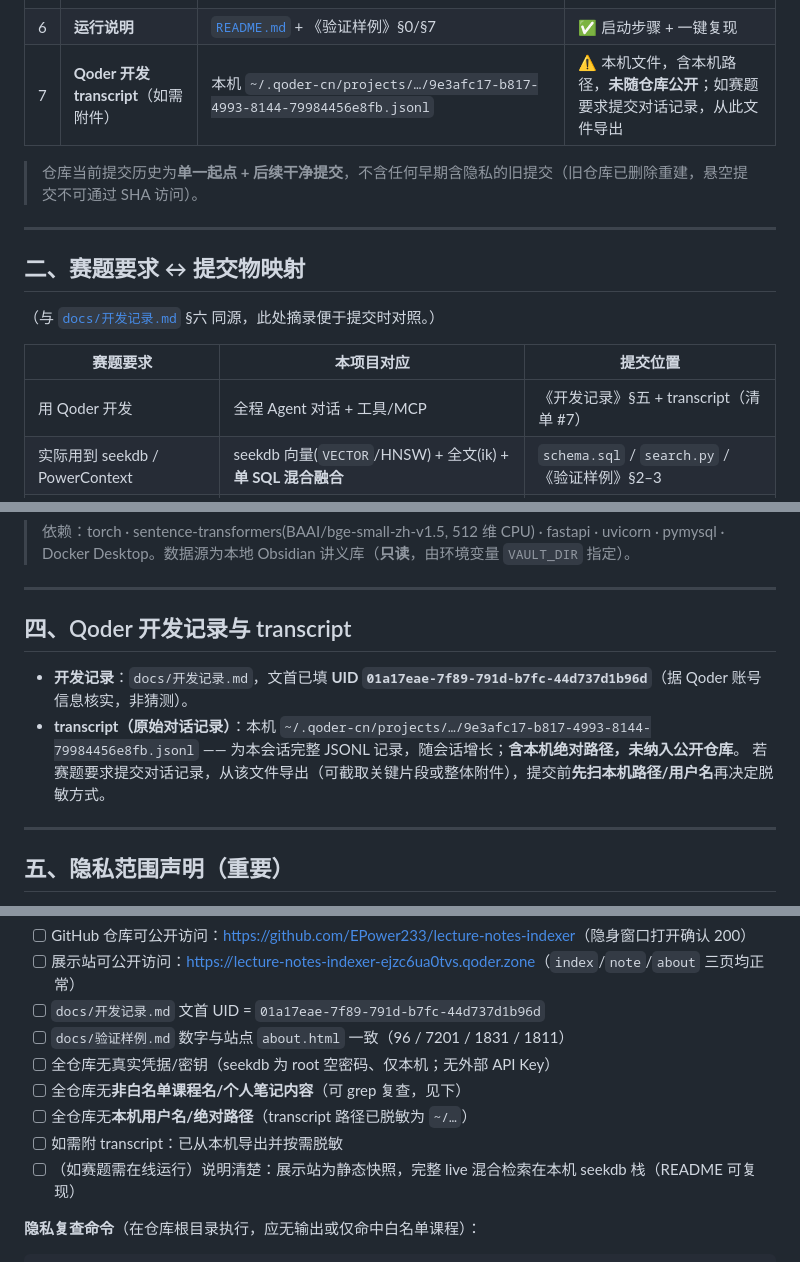
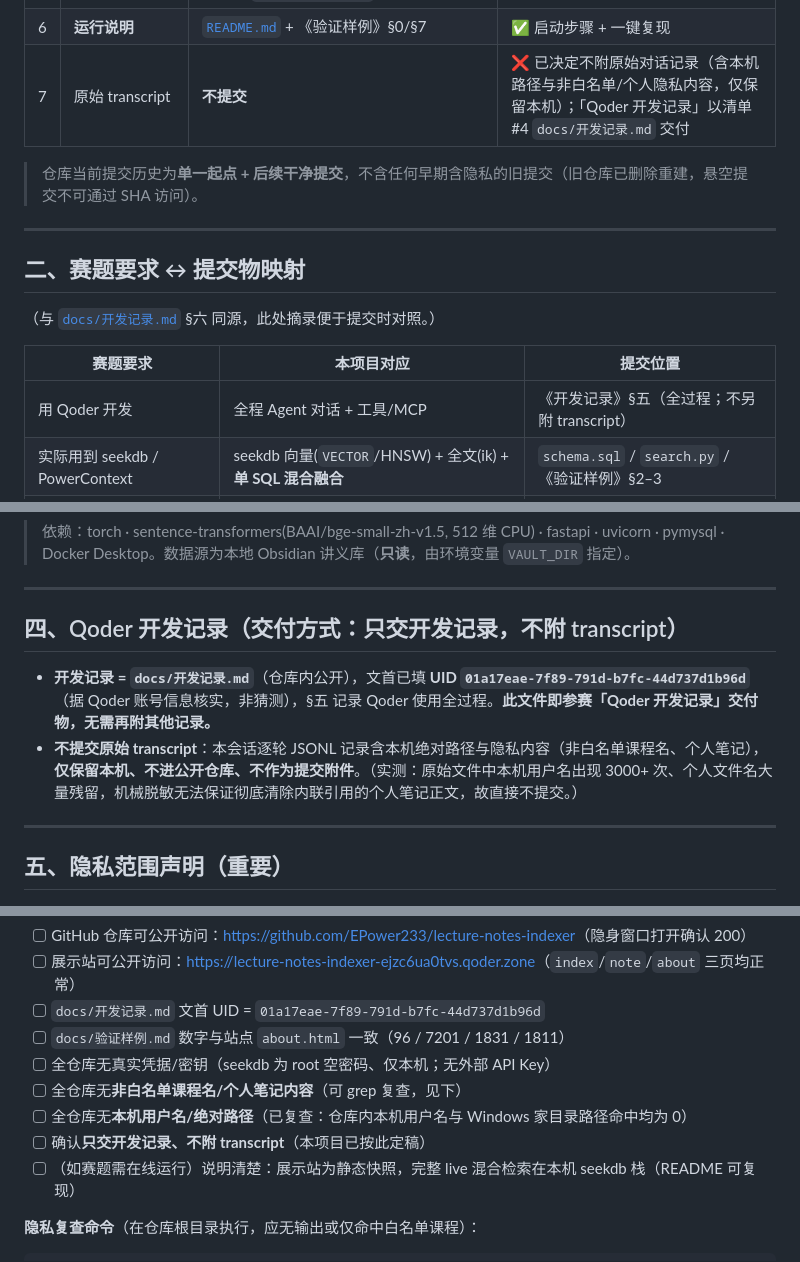
Before and after one commit to EPower233/lecture-notes-indexer, a Markdown page: docs/提交指南.md, 3 parts joined by grey strips. GitHub-like rendering.

Commit message:
docs: 定稿开发记录交付方式——只交 docs/开发记录.md，不附原始 transcript
原始 transcript 含本机用户名(3000+次)与非白名单/个人笔记内容，无法可靠彻底脱敏，
故不作为提交附件；「Qoder 开发记录」交付物即仓库内 docs/开发记录.md（含 UID、§五全过程）。
同步移除两文档内的 transcript 路径引用，仓库现已零用户名/会话路径泄露。

```diff
--- a/docs/提交指南.md
+++ b/docs/提交指南.md
@@ -15,7 +15,7 @@
 | 4 | **Qoder 开发记录** | 仓库内 [`docs/开发记录.md`](开发记录.md) | ✅ 含 UID、全过程、关键决策、交付物映射 |
 | 5 | **验证样例** | 仓库内 [`docs/验证样例.md`](验证样例.md) | ✅ 可复现命令 + 真实运行输出 |
 | 6 | **运行说明** | [`README.md`](../README.md) + 《验证样例》§0/§7 | ✅ 启动步骤 + 一键复现 |
-| 7 | **Qoder 开发 transcript**（如需附件） | 本机 `~/.qoder-cn/projects/…/9e3afc17-b817-4993-8144-79984456e8fb.jsonl` | ⚠️ 本机文件，含本机路径，**未随仓库公开**；如赛题要求提交对话记录，从此文件导出 |
+| 7 | 原始 transcript | **不提交** | ❌ 已决定不附原始对话记录（含本机路径与非白名单/个人隐私内容，仅保留本机）；「Qoder 开发记录」以清单 #4 `docs/开发记录.md` 交付 |
 
 > 仓库当前提交历史为**单一起点 + 后续干净提交**，不含任何早期含隐私的旧提交（旧仓库已删除重建，悬空提交不可通过 SHA 访问）。
 
@@ -27,7 +27,7 @@
 
 | 赛题要求 | 本项目对应 | 提交位置 |
 |---|---|---|
-| 用 Qoder 开发 | 全程 Agent 对话 + 工具/MCP | 《开发记录》§五 + transcript（清单 #7） |
+| 用 Qoder 开发 | 全程 Agent 对话 + 工具/MCP | 《开发记录》§五（全过程；不另附 transcript） |
 | 实际用到 seekdb / PowerContext | seekdb 向量(`VECTOR`/HNSW) + 全文(ik) + **单 SQL 混合融合** | `schema.sql` / `search.py` / 《验证样例》§2–3 |
 | 网站经 Qoder Sites 发布（公开） | 静态展示站 + 本机 seekdb 实测快照 | 清单 #2（站点 URL） |
 | 代码仓库 | 本项目源码 | 清单 #1（GitHub 公开） |
@@ -66,13 +66,10 @@ py -3.10 verify.py                                             # 一键打印全
 
 ---
 
-## 四、Qoder 开发记录与 transcript
+## 四、Qoder 开发记录（交付方式：只交开发记录，不附 transcript）
 
-- **开发记录**：`docs/开发记录.md`，文首已填 **UID `01a17eae-7f89-791d-b7fc-44d737d1b96d`**（据 Qoder 账号信息核实，非猜测）。
-- **transcript（原始对话记录）**：本机
-  `~/.qoder-cn/projects/…/9e3afc17-b817-4993-8144-79984456e8fb.jsonl`
-  —— 为本会话完整 JSONL 记录，随会话增长；**含本机绝对路径，未纳入公开仓库**。
-  若赛题要求提交对话记录，从该文件导出（可截取关键片段或整体附件），提交前**先扫本机路径/用户名**再决定脱敏方式。
+- **开发记录 = `docs/开发记录.md`**（仓库内公开），文首已填 **UID `01a17eae-7f89-791d-b7fc-44d737d1b96d`**（据 Qoder 账号信息核实，非猜测），§五 记录 Qoder 使用全过程。**此文件即参赛「Qoder 开发记录」交付物，无需再附其他记录。**
+- **不提交原始 transcript**：本会话逐轮 JSONL 记录含本机绝对路径与隐私内容（非白名单课程名、个人笔记），**仅保留本机、不进公开仓库、不作为提交附件**。（实测：原始文件中本机用户名出现 3000+ 次、个人文件名大量残留，机械脱敏无法保证彻底清除内联引用的个人笔记正文，故直接不提交。）
 
 ---
 
@@ -95,8 +92,8 @@ py -3.10 verify.py                                             # 一键打印全
 - [ ] `docs/验证样例.md` 数字与站点 `about.html` 一致（96 / 7201 / 1831 / 1811）
 - [ ] 全仓库无真实凭据/密钥（seekdb 为 root 空密码、仅本机；无外部 API Key）
 - [ ] 全仓库无**非白名单课程名/个人笔记内容**（可 grep 复查，见下）
-- [ ] 全仓库无**本机用户名/绝对路径**（transcript 路径已脱敏为 `~/…`）
-- [ ] 如需附 transcript：已从本机导出并按需脱敏
+- [ ] 全仓库无**本机用户名/绝对路径**（已复查：仓库内本机用户名与 Windows 家目录路径命中均为 0）
+- [ ] 确认**只交开发记录、不附 transcript**（本项目已按此定稿）
 - [ ] （如赛题需在线运行）说明清楚：展示站为静态快照，完整 live 混合检索在本机 seekdb 栈（README 可复现）
 
 **隐私复查命令**（在仓库根目录执行，应无输出或仅命中白名单课程）：
```
Also changed, not shown: docs/开发记录.md (+3 -4 lines).
